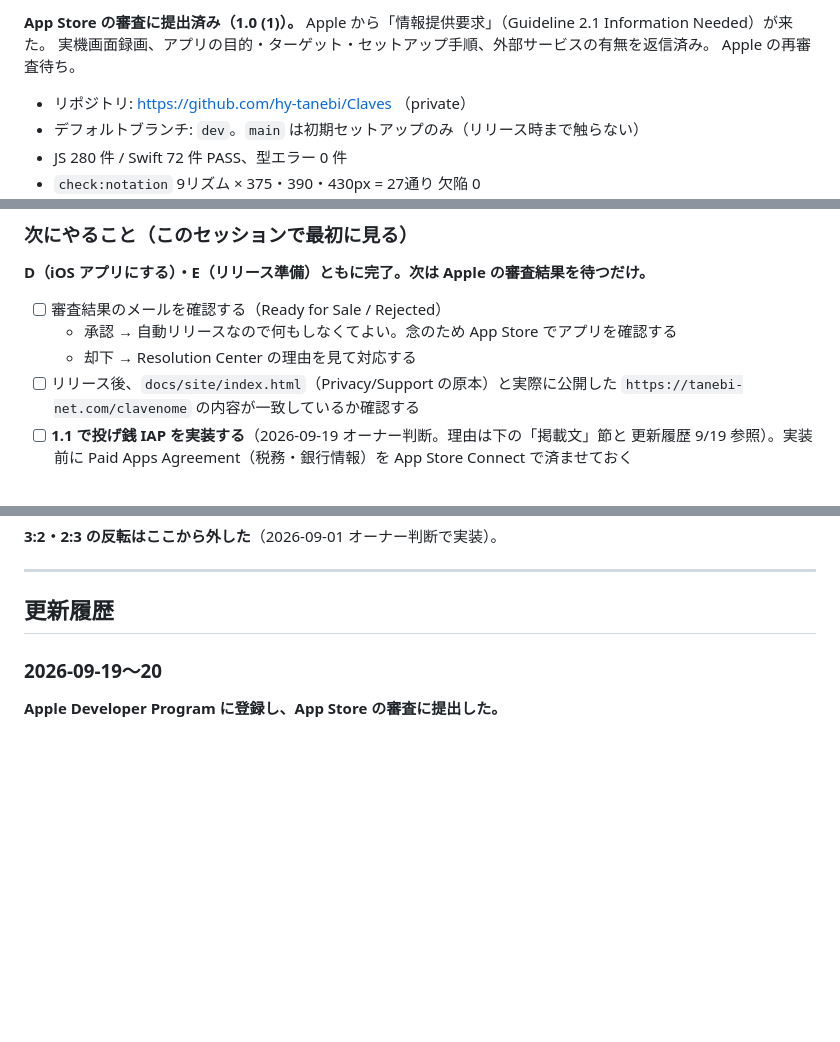
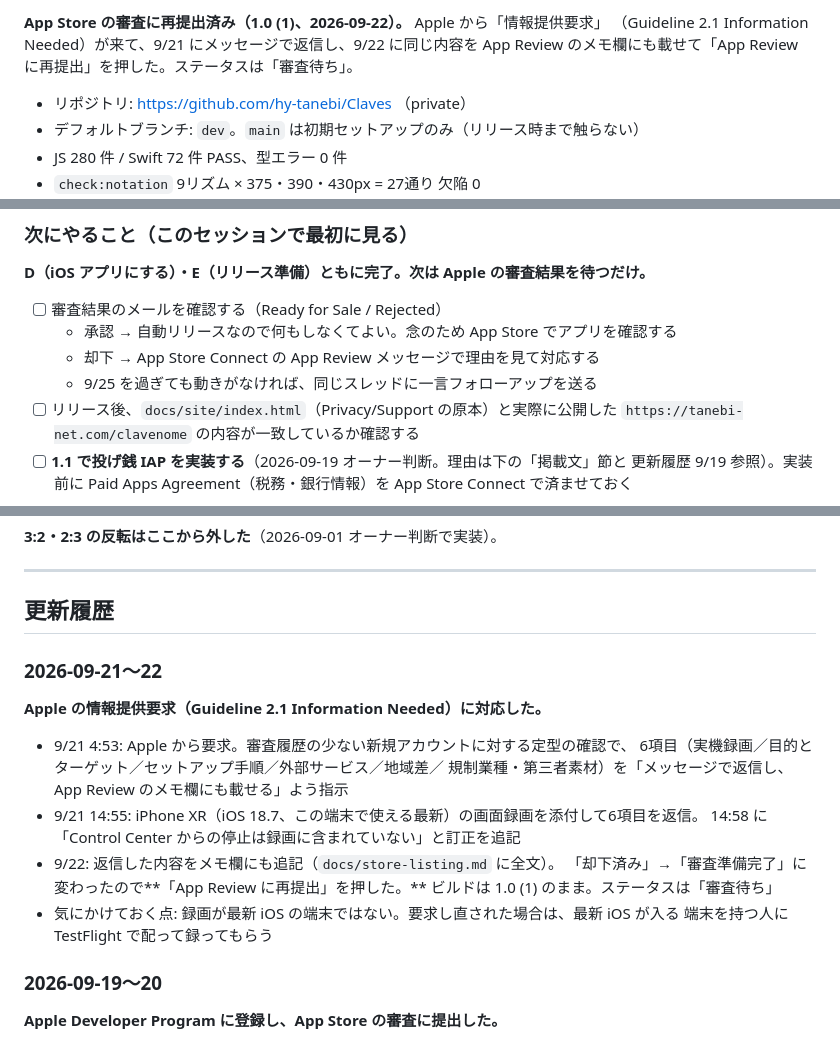
Before and after one commit to hy-tanebi/Claves, a Markdown page: docs/progress.md, 3 parts joined by grey strips. GitHub-like rendering; blank space fills up the shorter version.

```diff
--- a/docs/progress.md
+++ b/docs/progress.md
@@ -8,7 +8,7 @@
 
-**App Store の審査に提出済み（1.0 (1)）。** Apple から「情報提供要求」（Guideline 2.1 Information Needed）が来た。
-実機画面録画、アプリの目的・ターゲット・セットアップ手順、外部サービスの有無を返信済み。
-Apple の再審査待ち。
+**App Store の審査に再提出済み（1.0 (1)、2026-09-22）。** Apple から「情報提供要求」
+（Guideline 2.1 Information Needed）が来て、9/21 にメッセージで返信し、9/22 に同じ内容を
+App Review のメモ欄にも載せて「App Review に再提出」を押した。ステータスは「審査待ち」。
 
 - リポジトリ: https://github.com/hy-tanebi/Claves （private）
 - デフォルトブランチ: `dev`。`main` は初期セットアップのみ（リリース時まで触らない）
@@ -24,7 +24,8 @@ Apple の再審査待ち。
 
 - [ ] 審査結果のメールを確認する（Ready for Sale / Rejected）
   - 承認 → 自動リリースなので何もしなくてよい。念のため App Store でアプリを確認する
-  - 却下 → Resolution Center の理由を見て対応する
+  - 却下 → App Store Connect の App Review メッセージで理由を見て対応する
+  - 9/25 を過ぎても動きがなければ、同じスレッドに一言フォローアップを送る
 - [ ] リリース後、`docs/site/index.html`（Privacy/Support の原本）と実際に公開した
       `https://tanebi-net.com/clavenome` の内容が一致しているか確認する
 - [ ] **1.1 で投げ銭 IAP を実装する**（2026-09-19 オーナー判断。理由は下の「掲載文」節と
@@ -289,6 +290,21 @@ xcrun simctl io booted screenshot /tmp/s.png   # 起動直後は白いので数
 ---
 
 ## 更新履歴
+
+### 2026-09-21〜22
+
+**Apple の情報提供要求（Guideline 2.1 Information Needed）に対応した。**
+
+- 9/21 4:53: Apple から要求。審査履歴の少ない新規アカウントに対する定型の確認で、
+  6項目（実機録画／目的とターゲット／セットアップ手順／外部サービス／地域差／
+  規制業種・第三者素材）を「メッセージで返信し、App Review のメモ欄にも載せる」よう指示
+- 9/21 14:55: iPhone XR（iOS 18.7、この端末で使える最新）の画面録画を添付して6項目を返信。
+  14:58 に「Control Center からの停止は録画に含まれていない」と訂正を追記
+- 9/22: 返信した内容をメモ欄にも追記（`docs/store-listing.md` に全文）。
+  「却下済み」→「審査準備完了」に変わったので**「App Review に再提出」を押した。**
+  ビルドは 1.0 (1) のまま。ステータスは「審査待ち」
+- 気にかけておく点: 録画が最新 iOS の端末ではない。要求し直された場合は、最新 iOS が入る
+  端末を持つ人に TestFlight で配って録ってもらう
 
 ### 2026-09-19〜20
 
```
Also changed, not shown: other parts of docs/progress.md (+1 -1 lines), docs/store-listing.md (+32 -1 lines).
